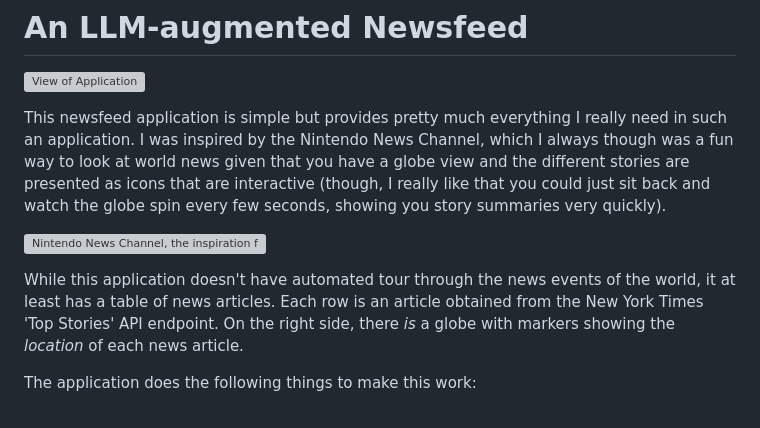
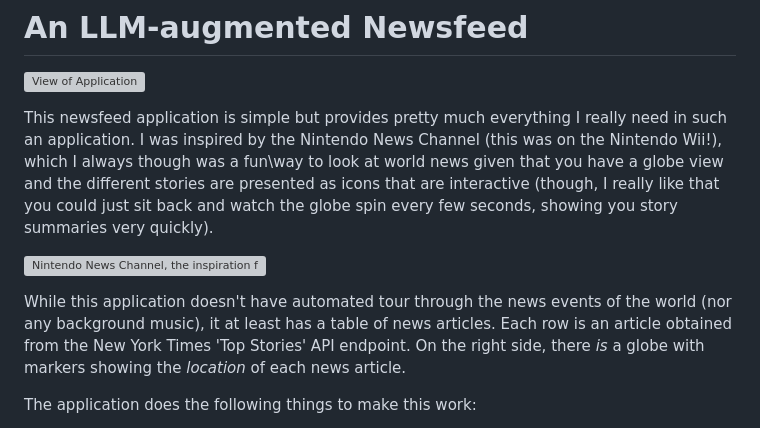
Before and after one commit to rich-iannone/global-newsfeed, a Markdown page: README.md, the part around the change. Drawn GitHub-style; grey boxes are pictures that could not be loaded.

```diff
--- a/README.md
+++ b/README.md
@@ -3,15 +3,14 @@
 ![View of Application](application_view.png)
 
 This newsfeed application is simple but provides pretty much everything I really need in such an application.
-I was inspired by the Nintendo News Channel, which I always though was a fun way to look at world news given
-that you have a globe view and the different stories are presented as icons that are interactive (though, I
-really like that you could just sit back and watch the globe spin every few seconds, showing you story summaries
-very quickly).
+I was inspired by the Nintendo News Channel (this was on the Nintendo Wii!), which I always though was a fun\way to look at world news given that you have a globe view and the different stories are presented as icons that
+are interactive (though, I really like that you could just sit back and watch the globe spin every few seconds,
+showing you story summaries very quickly).
 
 ![Nintendo News Channel, the inspiration for this](nintendo_news_channel.png)
 
-While this application doesn't have automated tour through the news events of the world, it
-at least has a table of news articles. Each row is an article obtained from the New York Times
+While this application doesn't have automated tour through the news events of the world (nor any background music),
+it at least has a table of news articles. Each row is an article obtained from the New York Times
 'Top Stories' API endpoint. On the right side, there *is* a globe with markers showing the
 *location* of each news article.
 
```
